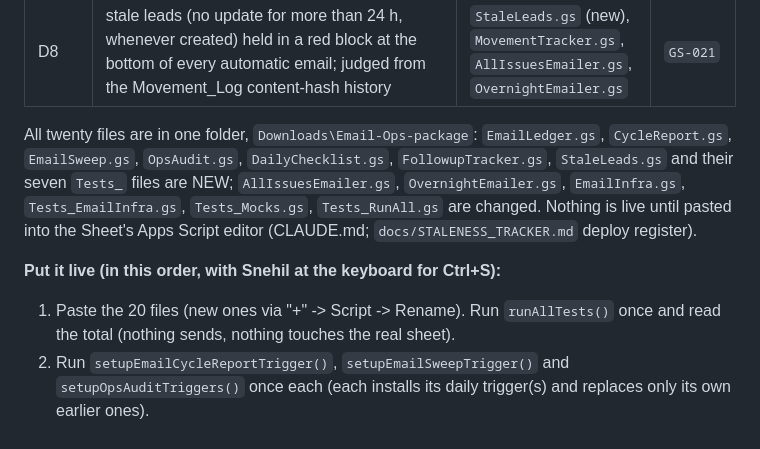
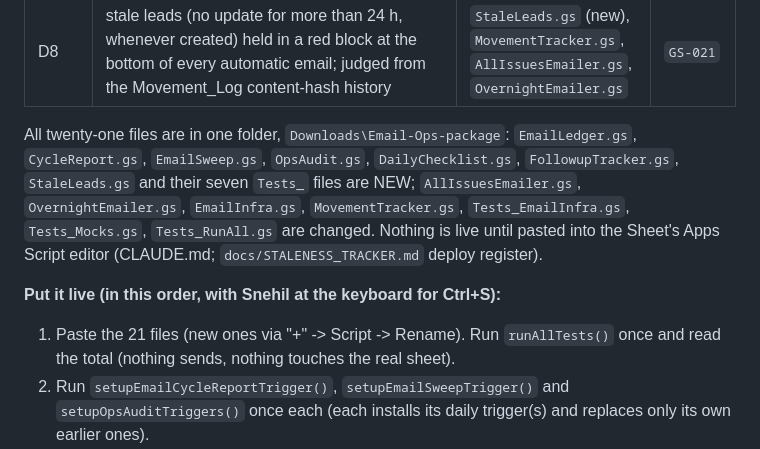
Before and after one commit to snehilchhimwal-stack/leads-dashboard, a Markdown page: docs/_planning/EMAIL_OPS_SYSTEM_AUDIT.md, the part around the change. GitHub-like rendering.

Commit message:
Email Ops docs: the deploy package is 21 files (MovementTracker.gs also changed)
Co-Authored-By: Claude Sonnet 5.5 <noreply@anthropic.com>

```diff
--- a/docs/_planning/EMAIL_OPS_SYSTEM_AUDIT.md
+++ b/docs/_planning/EMAIL_OPS_SYSTEM_AUDIT.md
@@ -19,11 +19,11 @@ Builds on `docs/_planning/EMAIL_AUDIT.md` (P1-P18c, all deployed) - read that fi
 | EO-7 | the follow-up tracker: each 17:00 bucket's two checkpoints COMPLETED / NOT_NEEDED / BLOCKED / OVERDUE / DUE / FUTURE, a bounced 17:00 email marked STOP (a status, not a behaviour); in the 16:30 report and the `Followup_Tracker` tab | `FollowupTracker.gs` (new), `EmailLedger.gs`, `CycleReport.gs` | `GS-020`, `SHEET-024` |
 | D8 | stale leads (no update for more than 24 h, whenever created) held in a red block at the bottom of every automatic email; judged from the Movement_Log content-hash history | `StaleLeads.gs` (new), `MovementTracker.gs`, `AllIssuesEmailer.gs`, `OvernightEmailer.gs` | `GS-021` |
 
-All twenty files are in one folder, `Downloads\Email-Ops-package`: `EmailLedger.gs`, `CycleReport.gs`, `EmailSweep.gs`, `OpsAudit.gs`, `DailyChecklist.gs`, `FollowupTracker.gs`, `StaleLeads.gs` and their seven `Tests_` files are NEW; `AllIssuesEmailer.gs`, `OvernightEmailer.gs`, `EmailInfra.gs`,
+All twenty-one files are in one folder, `Downloads\Email-Ops-package`: `EmailLedger.gs`, `CycleReport.gs`, `EmailSweep.gs`, `OpsAudit.gs`, `DailyChecklist.gs`, `FollowupTracker.gs`, `StaleLeads.gs` and their seven `Tests_` files are NEW; `AllIssuesEmailer.gs`, `OvernightEmailer.gs`, `EmailInfra.gs`, `MovementTracker.gs`,
 `Tests_EmailInfra.gs`, `Tests_Mocks.gs`, `Tests_RunAll.gs` are changed. Nothing is live until pasted into the Sheet's Apps Script editor (CLAUDE.md; `docs/STALENESS_TRACKER.md` deploy register).
 
 **Put it live (in this order, with Snehil at the keyboard for Ctrl+S):**
-1. Paste the 20 files (new ones via "+" -> Script -> Rename). Run `runAllTests()` once and read the total (nothing sends, nothing touches the real sheet).
+1. Paste the 21 files (new ones via "+" -> Script -> Rename). Run `runAllTests()` once and read the total (nothing sends, nothing touches the real sheet).
 2. Run `setupEmailCycleReportTrigger()`, `setupEmailSweepTrigger()` and `setupOpsAuditTriggers()` once each (each installs its daily trigger(s) and replaces only its own earlier ones).
 3. Preview without sending: `showEmailCycleReportNow()`, `showEmailSweepPlanNow()`, `showEmailLedgerTodayNow()`, `showEmailAuditNow()` (all read-only). The first audit after the ledger is first pasted may say "Email_Ledger has none for the ... job" - expected once, for the jobs that ran before the ledger existed.
 4. The tabs `Email_Ledger`, `Email_Ledger_Exclusions` and `Incident_Log` create themselves on the first 17:00 run / first alert. After that day's 17:00 run, run `showEmailLedgerTodayNow()`; the next day expect the 15:45 sweep and the 16:30 report.
```
Also changed, not shown: docs/EMAIL_OPS_OPERATING_MANUAL.md (+1 -1 lines).
